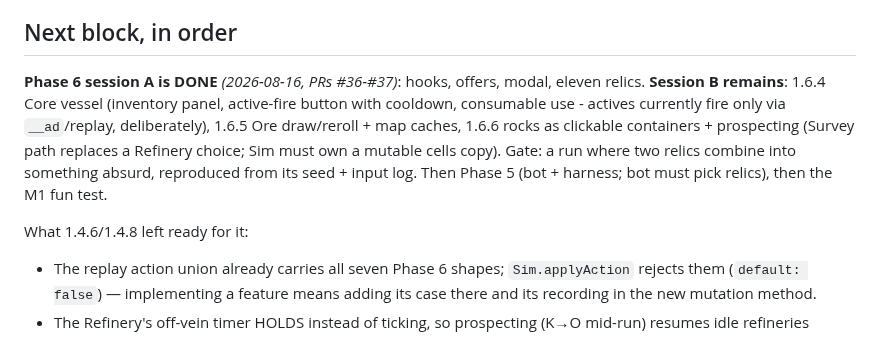
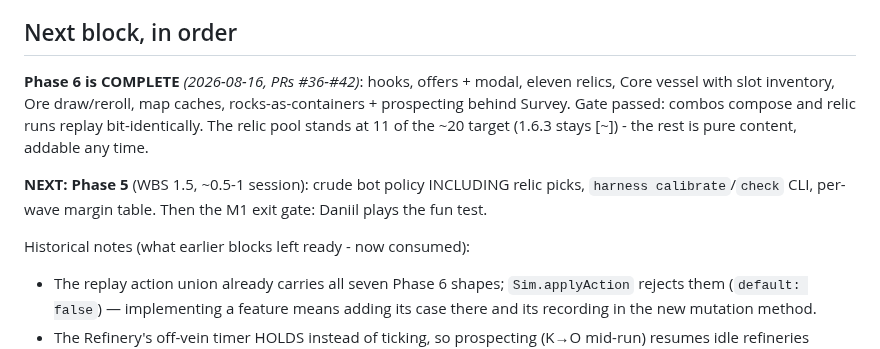
Before and after one commit to Argarot/ascii-defense, a Markdown page: HANDOVER.md, the part around the change. GitHub-like rendering.

Commit message:
docs: Phase 6 complete - gate passed (sessions A+B, PRs #36-#42)
WBS marks 1.6.4-1.6.6 done; the gate (combos compose, relic runs replay
bit-identically) is recorded as passed. 1.6.3 stays in progress at 11 of
~20 relics - pure content from here. HANDOVER points at Phase 5: the bot
(with relic picks), harness calibrate/check, then the M1 fun test.

Co-Authored-By: Claude Opus 5 <noreply@anthropic.com>

```diff
--- a/HANDOVER.md
+++ b/HANDOVER.md
@@ -71,17 +71,17 @@ Hard constraints that came out of it, all now in the PRD:
 
 ## Next block, in order
 
-**Phase 6 session A is DONE** *(2026-08-16, PRs #36-#37)*: hooks, offers,
-modal, eleven relics. **Session B remains**: 1.6.4 Core vessel (inventory
-panel, active-fire button with cooldown, consumable use - actives currently
-fire only via `__ad`/replay, deliberately), 1.6.5 Ore draw/reroll + map
-caches, 1.6.6 rocks as clickable containers + prospecting (Survey path
-replaces a Refinery choice; Sim must own a mutable cells copy). Gate: a run
-where two relics combine into something absurd, reproduced from its seed +
-input log. Then Phase 5 (bot + harness; bot must pick relics), then the M1
-fun test.
+**Phase 6 is COMPLETE** *(2026-08-16, PRs #36-#42)*: hooks, offers + modal,
+eleven relics, Core vessel with slot inventory, Ore draw/reroll, map caches,
+rocks-as-containers + prospecting behind Survey. Gate passed: combos compose
+and relic runs replay bit-identically. The relic pool stands at 11 of the
+~20 target (1.6.3 stays [~]) - the rest is pure content, addable any time.
 
-What 1.4.6/1.4.8 left ready for it:
+**NEXT: Phase 5** (WBS 1.5, ~0.5-1 session): crude bot policy INCLUDING
+relic picks, `harness calibrate`/`check` CLI, per-wave margin table. Then
+the M1 exit gate: Daniil plays the fun test.
+
+Historical notes (what earlier blocks left ready - now consumed):
 
 - The replay action union already carries all seven Phase 6 shapes;
   `Sim.applyAction` rejects them (`default: false`) — implementing a feature
```
Also changed, not shown: docs/WBS.md (+5 -3 lines).
